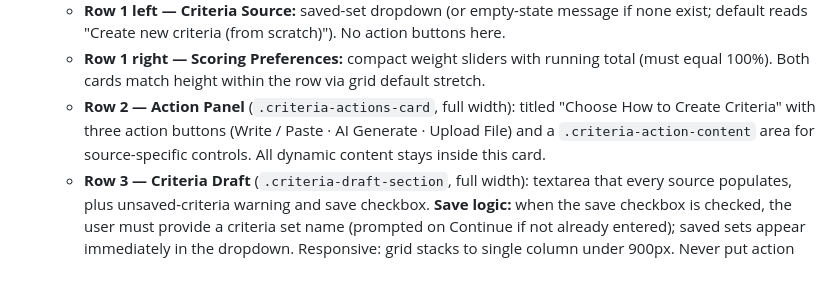
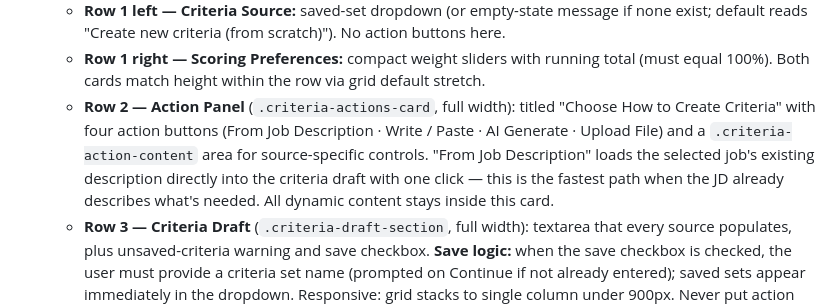
Before and after one commit to JassemElDanaf/hr-automation, a Markdown page: claude.md, the part around the change. Rendered like a GitHub page; blank space fills up the shorter version.

```diff
--- a/claude.md
+++ b/claude.md
@@ -133,7 +133,7 @@ These rules are **load-bearing**. Breaking them has caused real bugs.
 10. **Set Criteria is a 3-row stacked layout.** Row 1 is a 2-column grid (`.criteria-grid`), rows 2–3 are full-width cards below it:
     - **Row 1 left — Criteria Source:** saved-set dropdown (or empty-state message if none exist; default reads "Create new criteria (from scratch)"). No action buttons here.
     - **Row 1 right — Scoring Preferences:** compact weight sliders with running total (must equal 100%). Both cards match height within the row via grid default stretch.
-    - **Row 2 — Action Panel** (`.criteria-actions-card`, full width): titled "Choose How to Create Criteria" with three action buttons (Write / Paste · AI Generate · Upload File) and a `.criteria-action-content` area for source-specific controls. All dynamic content stays inside this card.
+    - **Row 2 — Action Panel** (`.criteria-actions-card`, full width): titled "Choose How to Create Criteria" with four action buttons (From Job Description · Write / Paste · AI Generate · Upload File) and a `.criteria-action-content` area for source-specific controls. "From Job Description" loads the selected job's existing description directly into the criteria draft with one click — this is the fastest path when the JD already describes what's needed. All dynamic content stays inside this card.
     - **Row 3 — Criteria Draft** (`.criteria-draft-section`, full width): textarea that every source populates, plus unsaved-criteria warning and save checkbox.
     **Save logic:** when the save checkbox is checked, the user must provide a criteria set name (prompted on Continue if not already entered); saved sets appear immediately in the dropdown. Responsive: grid stacks to single column under 900px. Never put action buttons inside the Criteria Source card, never let dynamic content float outside the action card, and never add a second "Generated Criteria" textarea.
 
```
Also changed, not shown: docs/architecture.md (+1 -1 lines), docs/frontend-architecture.md (+1 -1 lines).
